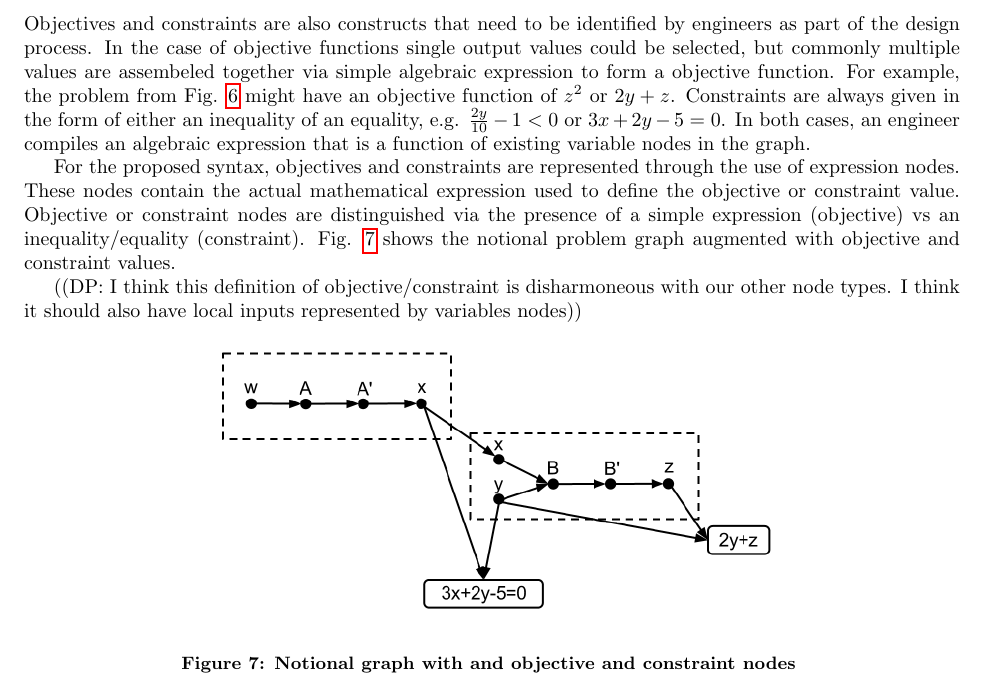
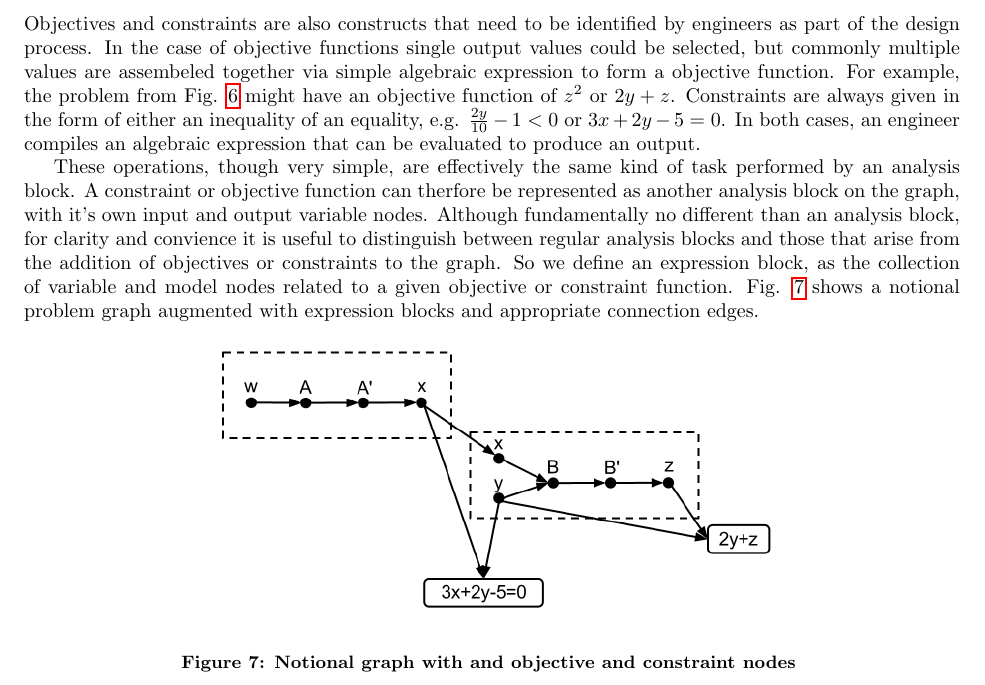
Before and after one commit to dpate/prob-formulation, a LaTeX paper (problem_formulation.tex, which reads graph_syntax.tex): part of page 9 of 18, cut so that both start at the same text. Compiled offline with pdfLaTeX.

Commit message:
re-wrote objective and constraint section without expression nodes

```diff
--- a/graph_syntax.tex
+++ b/graph_syntax.tex
@@ -263,16 +263,19 @@ algebraic expression to form a objective function. For example, the problem from
 Fig. \ref{f:designvars} might have an objective function of $z^2$ or $2y + z$. Constraints are
 always given in the form of either an inequality of an equality, e.g.
 $\frac{2y}{10}-1<0$ or $3x+2y - 5=0$. In both cases, an engineer compiles an
-algebraic expression that is a function of existing variable nodes in the graph.
+algebraic expression that can be evaluated to produce an output.
 
-For the proposed syntax, objectives and constraints are represented through the use of
-expression nodes. These nodes contain the actual mathematical expression used to define the
-objective or constraint value. Objective or constraint nodes are distinguished
-via the presence of a simple expression (objective) vs an inequality/equality (constraint).
-Fig. \ref{f:obj-cons} shows the notional problem graph augmented with objective and
-constraint values.
+These operations, though very simple, are effectively the same kind of task
+performed by an analysis block. A constraint or objective function can therfore
+be represented as another analysis block on the graph, with it's own input and
+output variable nodes. Although fundamentally no different than an analysis block,
+for clarity and convience it is useful to distinguish between regular analysis
+blocks and those that arise from the addition of objectives or constraints to
+the graph. So we define an expression block, as the collection of variable and model
+nodes related to a given objective or constraint function. Fig. \ref{f:obj-cons}
+shows a notional problem graph augmented with expression blocks and appropriate
+connection edges.
 
-((DP: I think this definition of objective/constraint is disharmoneous with our other node types. I think it should also have local inputs represented by variables nodes))
 
 \begin{figure}[htb!]
   \begin{center}
```
